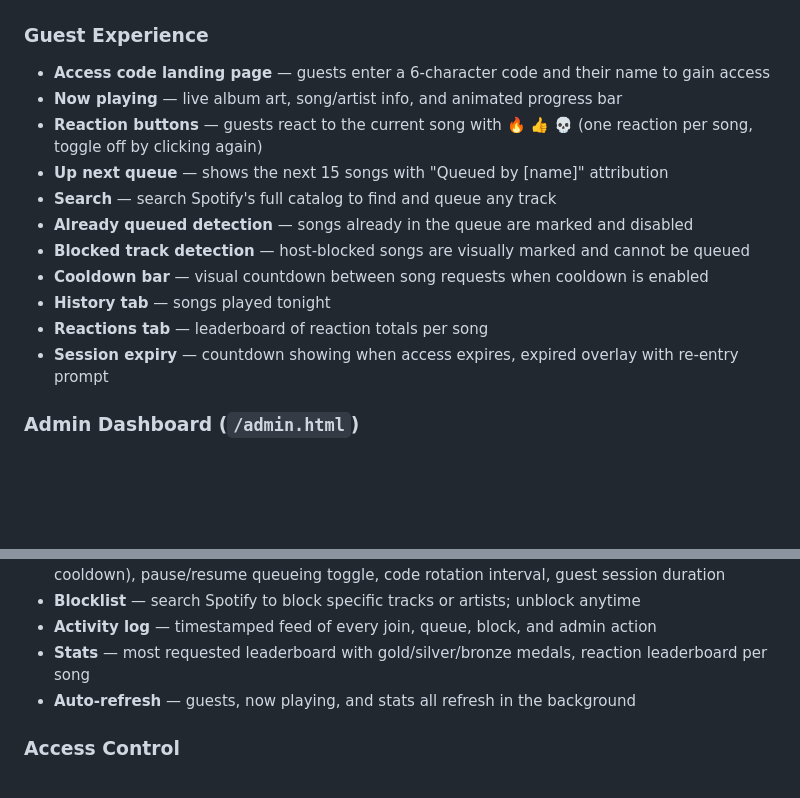
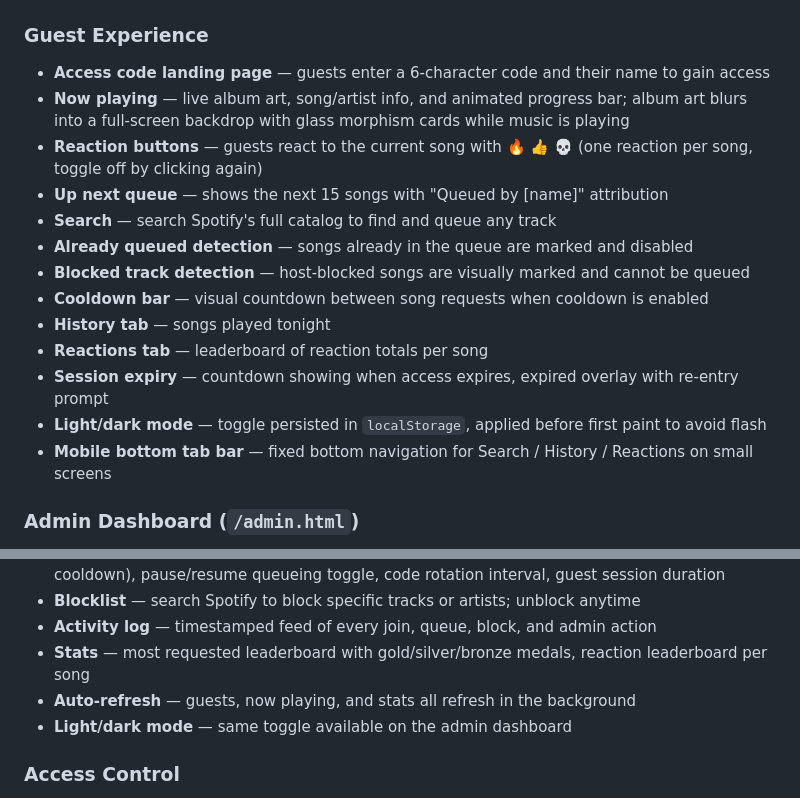
Before and after one commit to bkylee/spotify-queue-app, a Markdown page: README.md, 2 parts joined by grey strips. Rendered like a GitHub page; blank space fills up the shorter version.

Commit message:
docs: update README for UI overhaul (theme, backdrop, skeleton, bottom nav)
Co-Authored-By: Claude Sonnet 4.6 <noreply@anthropic.com>

```diff
--- a/README.md
+++ b/README.md
@@ -6,7 +6,7 @@ A web app that lets guests add songs to your Spotify queue without needing a Spo
 
 ### Guest Experience
 - **Access code landing page** — guests enter a 6-character code and their name to gain access
-- **Now playing** — live album art, song/artist info, and animated progress bar
+- **Now playing** — live album art, song/artist info, and animated progress bar; album art blurs into a full-screen backdrop with glass morphism cards while music is playing
 - **Reaction buttons** — guests react to the current song with 🔥 👍 💀 (one reaction per song, toggle off by clicking again)
 - **Up next queue** — shows the next 15 songs with "Queued by [name]" attribution
 - **Search** — search Spotify's full catalog to find and queue any track
@@ -16,6 +16,8 @@ A web app that lets guests add songs to your Spotify queue without needing a Spo
 - **History tab** — songs played tonight
 - **Reactions tab** — leaderboard of reaction totals per song
 - **Session expiry** — countdown showing when access expires, expired overlay with re-entry prompt
+- **Light/dark mode** — toggle persisted in `localStorage`, applied before first paint to avoid flash
+- **Mobile bottom tab bar** — fixed bottom navigation for Search / History / Reactions on small screens
 
 ### Admin Dashboard (`/admin.html`)
 - **Password-protected login** — session persists across page refreshes
@@ -30,6 +32,7 @@ A web app that lets guests add songs to your Spotify queue without needing a Spo
 - **Activity log** — timestamped feed of every join, queue, block, and admin action
 - **Stats** — most requested leaderboard with gold/silver/bronze medals, reaction leaderboard per song
 - **Auto-refresh** — guests, now playing, and stats all refresh in the background
+- **Light/dark mode** — same toggle available on the admin dashboard
 
 ### Access Control
 - 6-character alphanumeric access codes with configurable auto-rotation interval (default 8h, 1–24h range)
```
